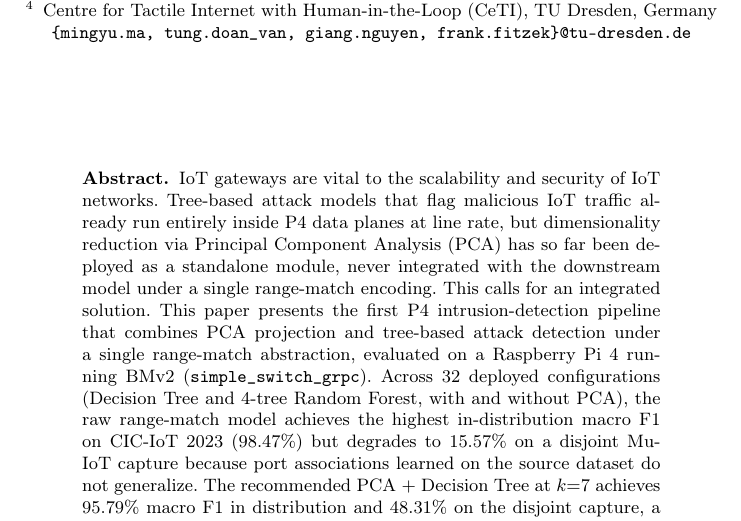
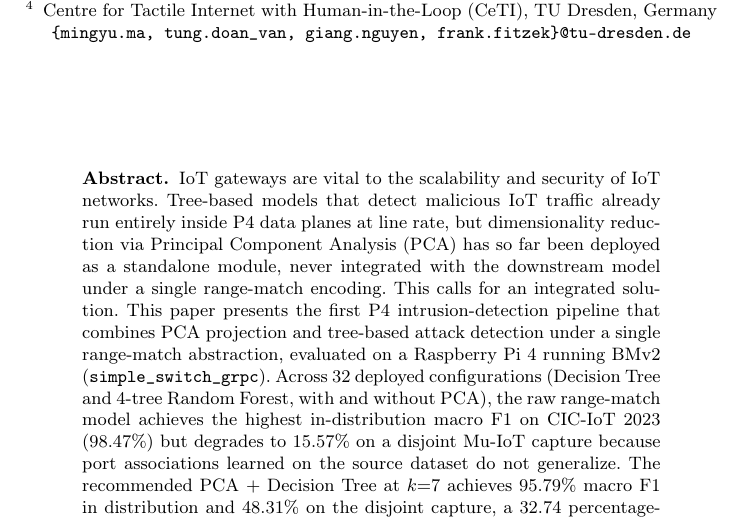
Before and after one commit to vafekt/p4sec, a LaTeX thesis (In_Network_Intrusion_Detection_Using_Principal_Component_Analysis_and_Machine_Learning_Models_on_P4_Programmable_Data_Planes/main.tex): part of page 1 of 17, cut so that both start at the same text. Compiled offline with pdfLaTeX.

Commit message:
docs: fix ambiguous 'attack models' phrasing in abstract

```diff
--- a/In_Network_Intrusion_Detection_Using_Principal_Component_Analysis_and_Machine_Learning_Models_on_P4_Programmable_Data_Planes/main.tex
+++ b/In_Network_Intrusion_Detection_Using_Principal_Component_Analysis_and_Machine_Learning_Models_on_P4_Programmable_Data_Planes/main.tex
@@ -45,7 +45,7 @@ Centre for Tactile Internet with Human-in-the-Loop (CeTI), TU Dresden, Germany
 
 \maketitle
 \begin{abstract}
-IoT gateways are vital to the scalability and security of IoT networks. Tree-based attack models that flag malicious IoT traffic already run entirely inside P4 data planes at line rate, but dimensionality reduction via Principal Component Analysis (PCA) has so far been deployed as a standalone module, never integrated with the downstream model under a single range-match encoding. This calls for an integrated solution. This paper presents the first P4 intrusion-detection pipeline that combines PCA projection and tree-based attack detection under a single range-match abstraction, evaluated on a Raspberry Pi~4 running BMv2 (\texttt{simple\_switch\_grpc}). Across $32$ deployed configurations (Decision Tree and 4-tree Random Forest, with and without PCA), the raw range-match model achieves the highest in-distribution macro F1 on CIC-IoT 2023 ($98.47\%$) but degrades to $15.57\%$ on a disjoint Mu-IoT capture because port associations learned on the source dataset do not generalize. The recommended PCA $+$ Decision Tree at $k{=}7$ achieves $95.79\%$ macro F1 in distribution and $48.31\%$ on the disjoint capture, a $32.74$ percentage-point cross-dataset gain at the cost of only $2.68$ percentage points in distribution, making strong in-distribution accuracy and cross-dataset robustness jointly attainable. The recommended operating point clears the Tofino-1 per-stage match-key budget; stage-count compaction is the identified path to full Tofino-1 deployment.
+IoT gateways are vital to the scalability and security of IoT networks. Tree-based models that detect malicious IoT traffic already run entirely inside P4 data planes at line rate, but dimensionality reduction via Principal Component Analysis (PCA) has so far been deployed as a standalone module, never integrated with the downstream model under a single range-match encoding. This calls for an integrated solution. This paper presents the first P4 intrusion-detection pipeline that combines PCA projection and tree-based attack detection under a single range-match abstraction, evaluated on a Raspberry Pi~4 running BMv2 (\texttt{simple\_switch\_grpc}). Across $32$ deployed configurations (Decision Tree and 4-tree Random Forest, with and without PCA), the raw range-match model achieves the highest in-distribution macro F1 on CIC-IoT 2023 ($98.47\%$) but degrades to $15.57\%$ on a disjoint Mu-IoT capture because port associations learned on the source dataset do not generalize. The recommended PCA $+$ Decision Tree at $k{=}7$ achieves $95.79\%$ macro F1 in distribution and $48.31\%$ on the disjoint capture, a $32.74$ percentage-point cross-dataset gain at the cost of only $2.68$ percentage points in distribution, making strong in-distribution accuracy and cross-dataset robustness jointly attainable. The recommended operating point clears the Tofino-1 per-stage match-key budget; stage-count compaction is the identified path to full Tofino-1 deployment.
 
 
 \keywords{P4 programmable data plane \and In-network machine learning \and IoT \and Intrusion detection system \and Principal Component Analysis \and Decision tree \and Random forest \and Range match tables \and Bidirectional flow features \and Line-rate classification}
```
Also changed, not shown: In_Network_Intrusion_Detection_Using_Principal_Component_Analysis_and_Machine_Learning_Models_on_P4_Programmable_Data_Planes/main.pdf.
